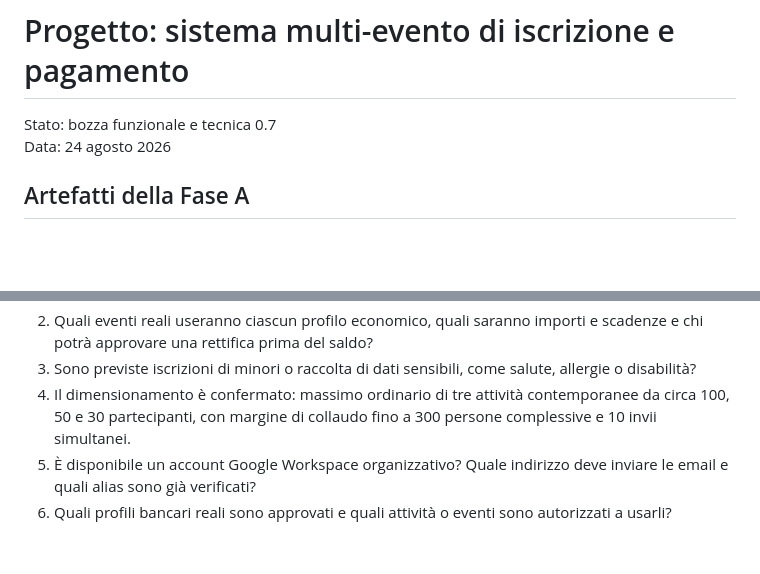
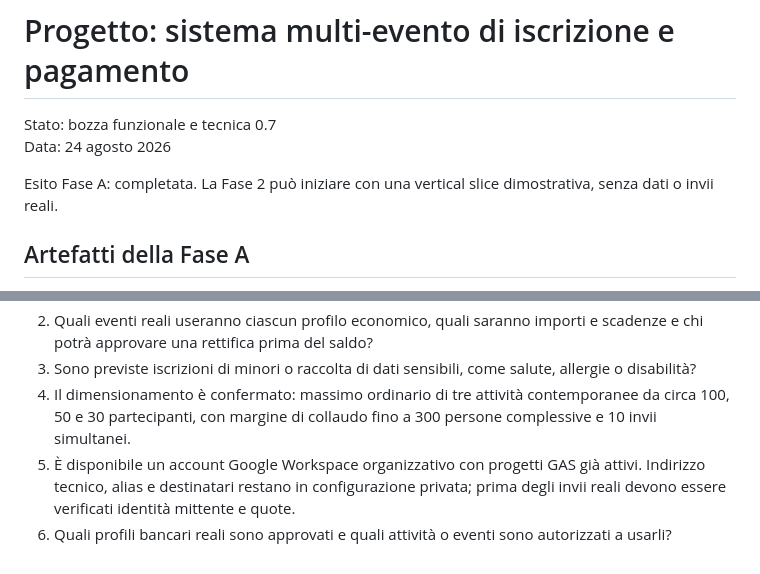
Before and after one commit to rasanfil-source/moduloiscrizioni, a Markdown page: PROGETTO.md, 2 parts joined by grey strips. Rendered like a GitHub page; blank space fills up the shorter version.

```diff
--- a/PROGETTO.md
+++ b/PROGETTO.md
@@ -2,6 +2,8 @@
 
 Stato: bozza funzionale e tecnica 0.7
 Data: 24 agosto 2026
+
+Esito Fase A: completata. La Fase 2 può iniziare con una vertical slice dimostrativa, senza dati o invii reali.
 
 ## Artefatti della Fase A
 
@@ -821,5 +823,5 @@ Il nuovo ordine viene prima registrato in modo autorevole e riceve un codice uni
 2. Quali eventi reali useranno ciascun profilo economico, quali saranno importi e scadenze e chi potrà approvare una rettifica prima del saldo?
 3. Sono previste iscrizioni di minori o raccolta di dati sensibili, come salute, allergie o disabilità?
 4. Il dimensionamento è confermato: massimo ordinario di tre attività contemporanee da circa 100, 50 e 30 partecipanti, con margine di collaudo fino a 300 persone complessive e 10 invii simultanei.
-5. È disponibile un account Google Workspace organizzativo? Quale indirizzo deve inviare le email e quali alias sono già verificati?
+5. È disponibile un account Google Workspace organizzativo con progetti GAS già attivi. Indirizzo tecnico, alias e destinatari restano in configurazione privata; prima degli invii reali devono essere verificati identità mittente e quote.
 6. Quali profili bancari reali sono approvati e quali attività o eventi sono autorizzati a usarli?
```
Also changed, not shown: docs/DECISIONI_FASE_A.md (+11 -0 lines).
